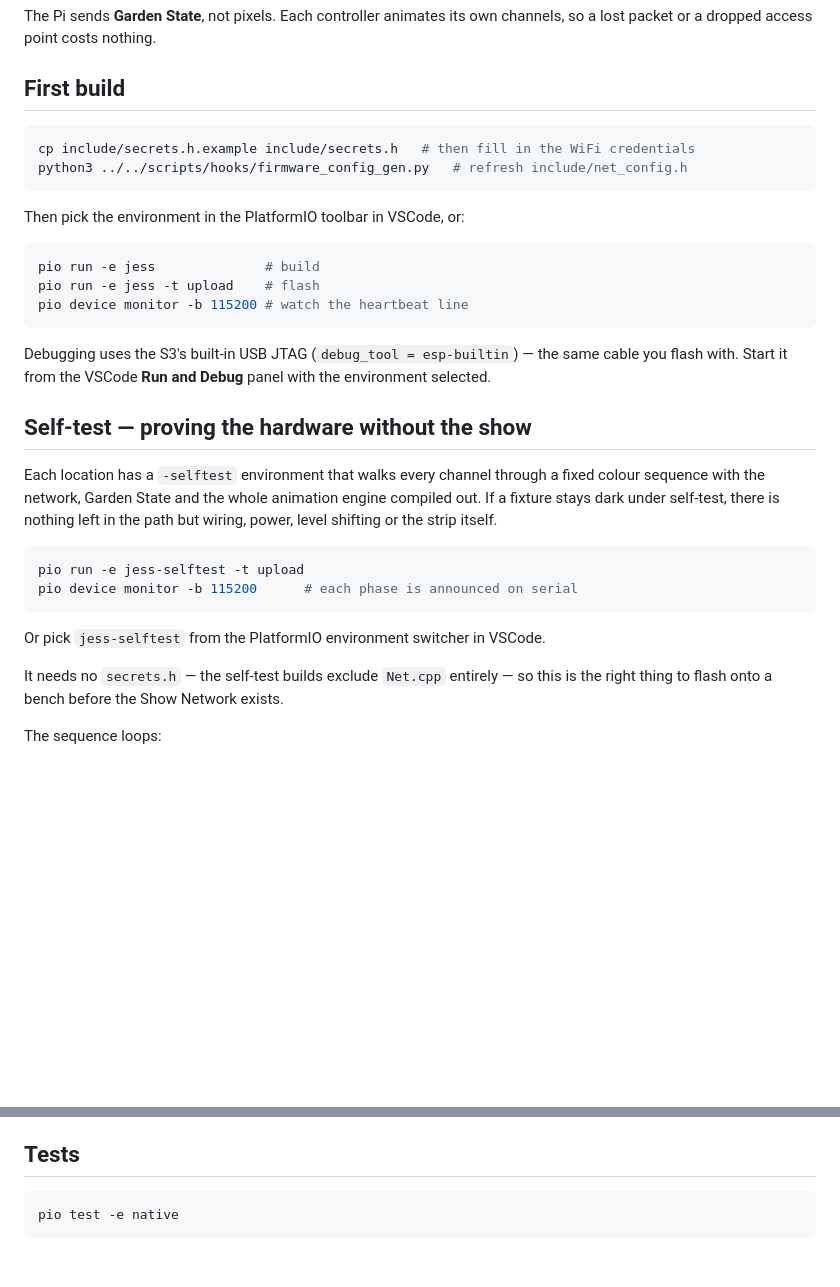
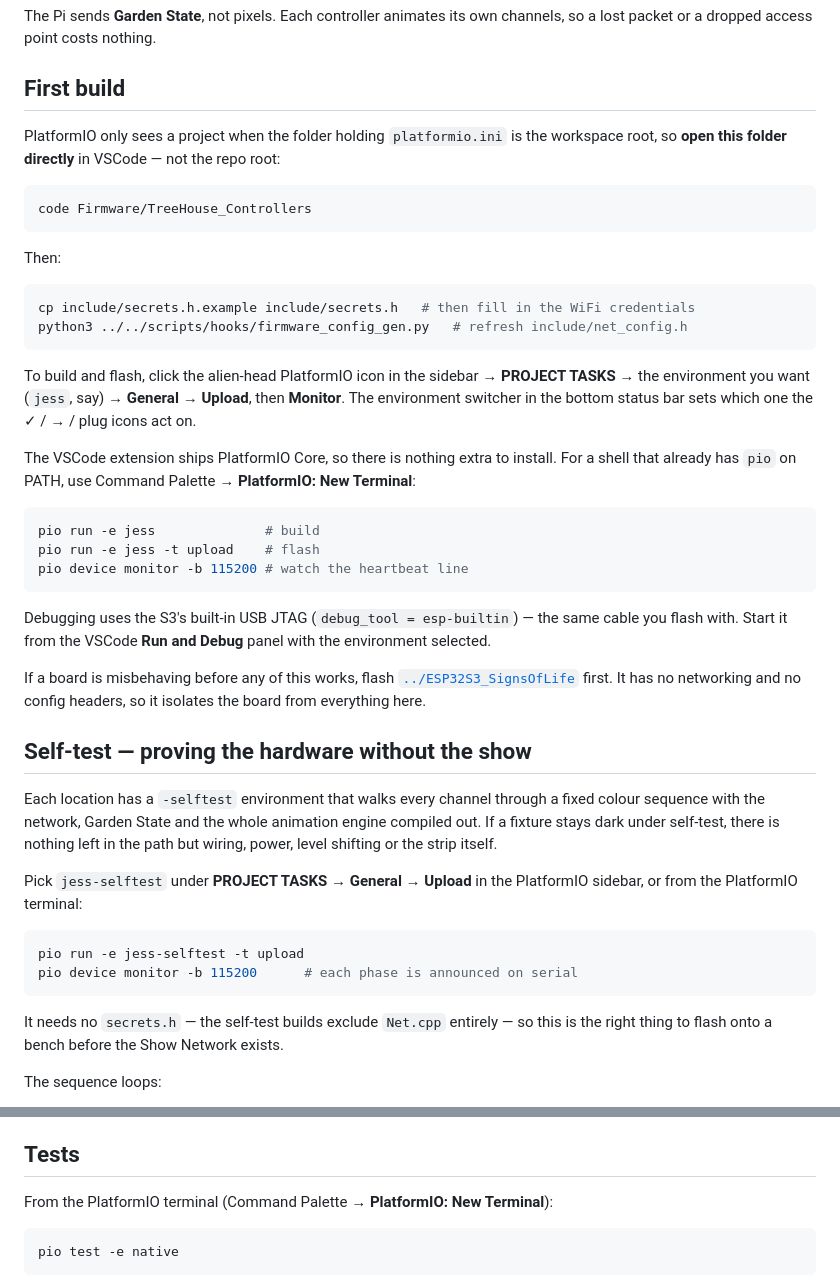
Before and after one commit to Impractical-Instruments/CommunityGarden, a Markdown page: Firmware/TreeHouse_Controllers/README.md, 2 parts joined by grey strips. Rendered like a GitHub page; blank space fills up the shorter version.

````diff
--- a/Firmware/TreeHouse_Controllers/README.md
+++ b/Firmware/TreeHouse_Controllers/README.md
@@ -16,12 +16,28 @@ channels, so a lost packet or a dropped access point costs nothing.
 
 ## First build
 
+PlatformIO only sees a project when the folder holding `platformio.ini` is the
+workspace root, so **open this folder directly** in VSCode — not the repo root:
+
+```bash
+code Firmware/TreeHouse_Controllers
+```
+
+Then:
+
 ```bash
 cp include/secrets.h.example include/secrets.h   # then fill in the WiFi credentials
 python3 ../../scripts/hooks/firmware_config_gen.py   # refresh include/net_config.h
 ```
 
-Then pick the environment in the PlatformIO toolbar in VSCode, or:
+To build and flash, click the alien-head PlatformIO icon in the sidebar →
+**PROJECT TASKS** → the environment you want (`jess`, say) → **General →
+Upload**, then **Monitor**. The environment switcher in the bottom status bar
+sets which one the ✓ / → / plug icons act on.
+
+The VSCode extension ships PlatformIO Core, so there is nothing extra to
+install. For a shell that already has `pio` on PATH, use Command Palette →
+**PlatformIO: New Terminal**:
 
 ```bash
 pio run -e jess              # build
@@ -33,6 +49,10 @@ Debugging uses the S3's built-in USB JTAG (`debug_tool = esp-builtin`) — the
 same cable you flash with. Start it from the VSCode **Run and Debug** panel with
 the environment selected.
 
+If a board is misbehaving before any of this works, flash
+[`../ESP32S3_SignsOfLife`](../ESP32S3_SignsOfLife) first. It has no networking
+and no config headers, so it isolates the board from everything here.
+
 ## Self-test — proving the hardware without the show
 
 Each location has a `-selftest` environment that walks every channel through a
@@ -40,12 +60,13 @@ fixed colour sequence with the network, Garden State and the whole animation
 engine compiled out. If a fixture stays dark under self-test, there is nothing
 left in the path but wiring, power, level shifting or the strip itself.
 
+Pick `jess-selftest` under **PROJECT TASKS → General → Upload** in the
+PlatformIO sidebar, or from the PlatformIO terminal:
+
 ```bash
 pio run -e jess-selftest -t upload
 pio device monitor -b 115200      # each phase is announced on serial
 ```
-
-Or pick `jess-selftest` from the PlatformIO environment switcher in VSCode.
 
 It needs no `secrets.h` — the self-test builds exclude `Net.cpp` entirely — so
 this is the right thing to flash onto a bench before the Show Network exists.
@@ -87,6 +108,8 @@ colour, and applying 5 V to DIN while the strip's own V+ is *off* pushes current
 through the chip's ESD diode and can kill the first pixel. Use the self-test.
 
 ## Tests
+
+From the PlatformIO terminal (Command Palette → **PlatformIO: New Terminal**):
 
 ```bash
 pio test -e native
````
Also changed, not shown: Firmware/ESP32S3_SignsOfLife/README.md (added, +82 -0 lines).
